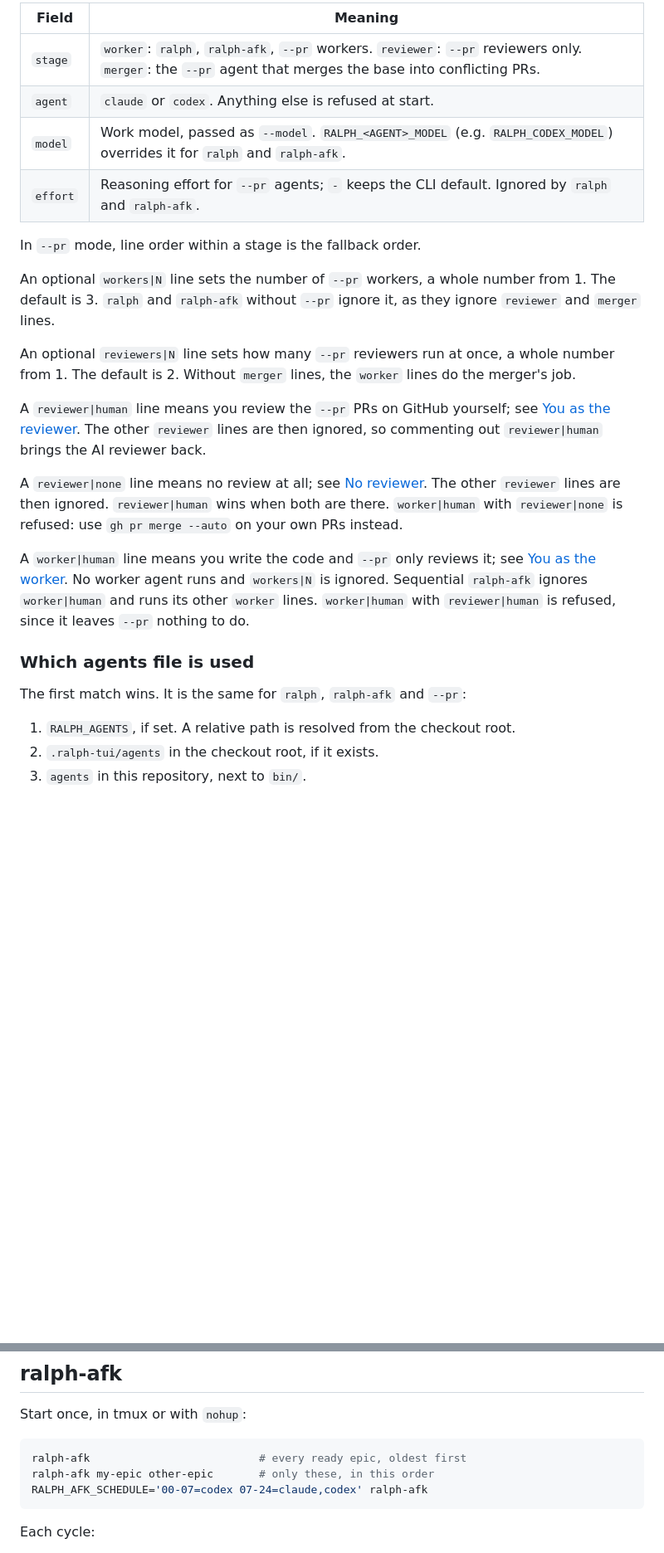
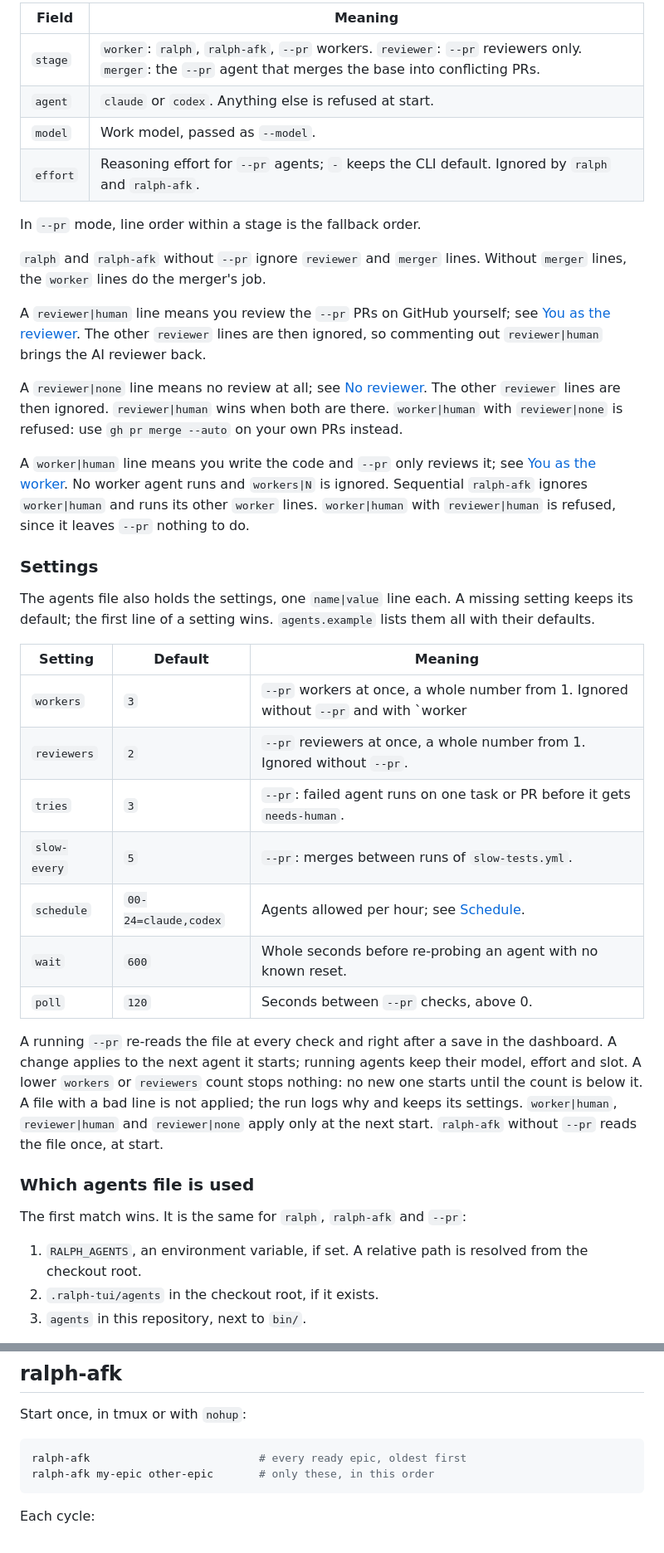
Before and after one commit to Thomastienn/ralph-afk, a Markdown page: README.md, 2 parts joined by grey strips. Shown at 83% size. GitHub-like rendering; blank space fills up the shorter version.

````diff
--- a/README.md
+++ b/README.md
@@ -85,18 +85,13 @@ agent.
 | --- | --- |
 | `stage` | `worker`: `ralph`, `ralph-afk`, `--pr` workers. `reviewer`: `--pr` reviewers only. `merger`: the `--pr` agent that merges the base into conflicting PRs. |
 | `agent` | `claude` or `codex`. Anything else is refused at start. |
-| `model` | Work model, passed as `--model`. `RALPH_<AGENT>_MODEL` (e.g. `RALPH_CODEX_MODEL`) overrides it for `ralph` and `ralph-afk`. |
+| `model` | Work model, passed as `--model`. |
 | `effort` | Reasoning effort for `--pr` agents; `-` keeps the CLI default. Ignored by `ralph` and `ralph-afk`. |
 
 In `--pr` mode, line order within a stage is the fallback order.
 
-An optional `workers|N` line sets the number of `--pr` workers, a whole
-number from 1. The default is 3. `ralph` and `ralph-afk` without `--pr`
-ignore it, as they ignore `reviewer` and `merger` lines.
-
-An optional `reviewers|N` line sets how many `--pr` reviewers run at once, a
-whole number from 1. The default is 2. Without `merger` lines, the `worker`
-lines do the merger's job.
+`ralph` and `ralph-afk` without `--pr` ignore `reviewer` and `merger` lines.
+Without `merger` lines, the `worker` lines do the merger's job.
 
 A `reviewer|human` line means you review the `--pr` PRs on GitHub yourself;
 see [You as the reviewer](#you-as-the-reviewer). The other `reviewer` lines
@@ -114,11 +109,35 @@ see [You as the worker](#you-as-the-worker). No worker agent runs and
 runs its other `worker` lines. `worker|human` with `reviewer|human` is
 refused, since it leaves `--pr` nothing to do.
 
+### Settings
+
+The agents file also holds the settings, one `name|value` line each. A
+missing setting keeps its default; the first line of a setting wins.
+`agents.example` lists them all with their defaults.
+
+| Setting | Default | Meaning |
+| --- | --- | --- |
+| `workers` | `3` | `--pr` workers at once, a whole number from 1. Ignored without `--pr` and with `worker|human`. |
+| `reviewers` | `2` | `--pr` reviewers at once, a whole number from 1. Ignored without `--pr`. |
+| `tries` | `3` | `--pr`: failed agent runs on one task or PR before it gets `needs-human`. |
+| `slow-every` | `5` | `--pr`: merges between runs of `slow-tests.yml`. |
+| `schedule` | `00-24=claude,codex` | Agents allowed per hour; see [Schedule](#schedule). |
+| `wait` | `600` | Whole seconds before re-probing an agent with no known reset. |
+| `poll` | `120` | Seconds between `--pr` checks, above 0. |
+
+A running `--pr` re-reads the file at every check and right after a save in
+the dashboard. A change applies to the next agent it starts; running agents
+keep their model, effort and slot. A lower `workers` or `reviewers` count
+stops nothing: no new one starts until the count is below it. A file with a
+bad line is not applied; the run logs why and keeps its settings.
+`worker|human`, `reviewer|human` and `reviewer|none` apply only at the next
+start. `ralph-afk` without `--pr` reads the file once, at start.
+
 ### Which agents file is used
 
 The first match wins. It is the same for `ralph`, `ralph-afk` and `--pr`:
 
-1. `RALPH_AGENTS`, if set. A relative path is resolved from the checkout root.
+1. `RALPH_AGENTS`, an environment variable, if set. A relative path is resolved from the checkout root.
 2. `.ralph-tui/agents` in the checkout root, if it exists.
 3. `agents` in this repository, next to `bin/`.
 
@@ -161,7 +180,6 @@ Start once, in tmux or with `nohup`:
 ```bash
 ralph-afk                          # every ready epic, oldest first
 ralph-afk my-epic other-epic       # only these, in this order
-RALPH_AFK_SCHEDULE='00-07=codex 07-24=claude,codex' ralph-afk
 ```
 
 Each cycle:
````
Also changed, not shown: other parts of README.md (+24 -14 lines), AGENTS.md (+2 -0 lines), docs/ralph-pr.png, 11 other files.
